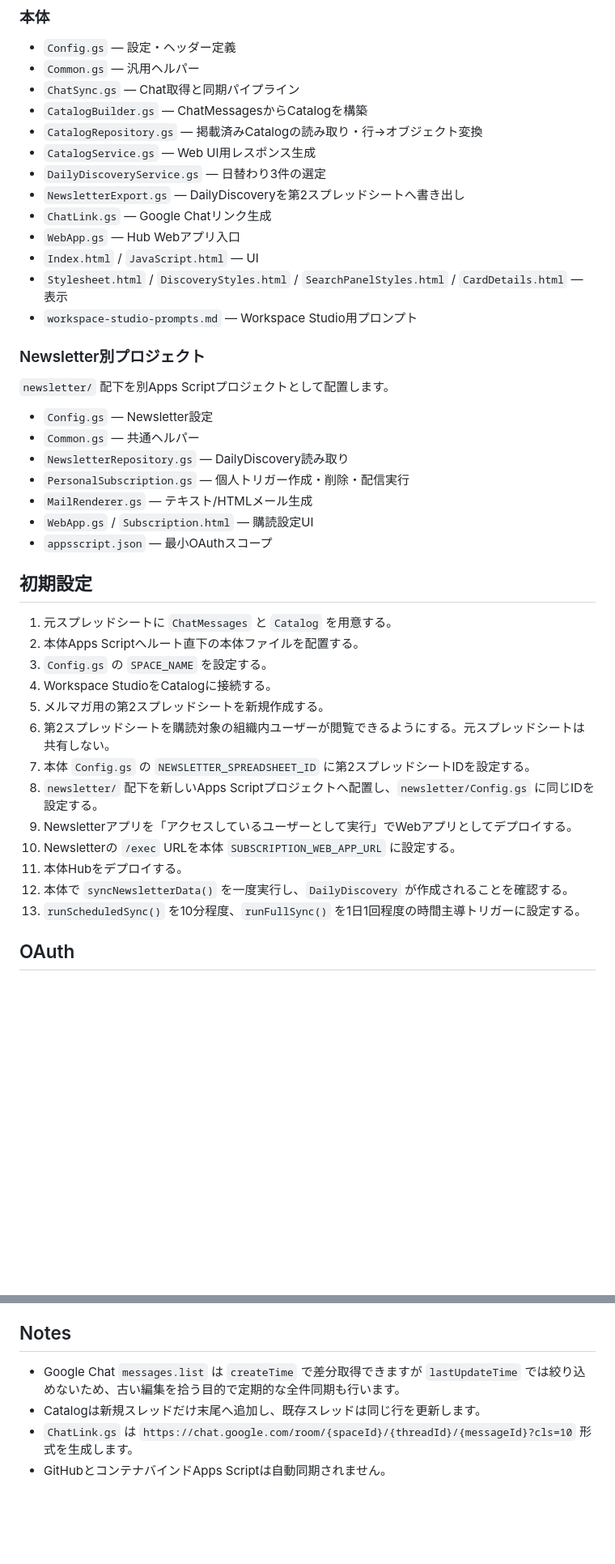
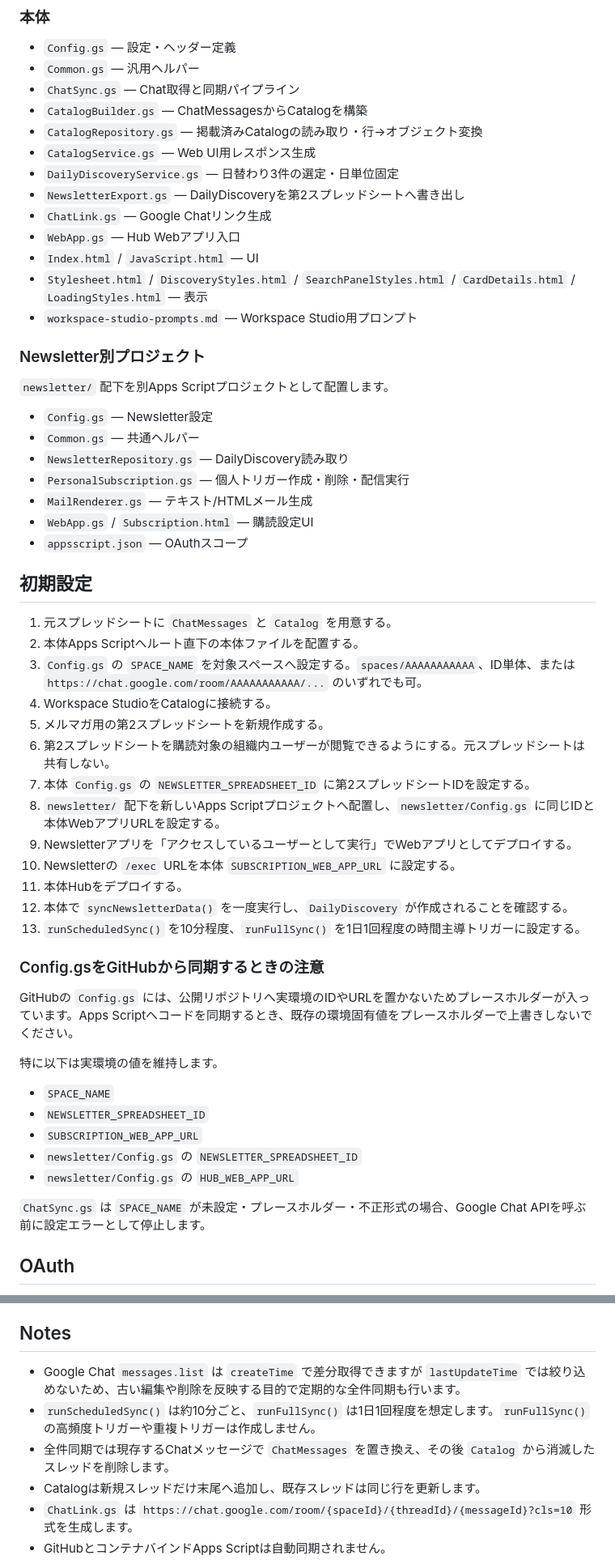
Before and after one commit to cityriver52/gws-tool-hub, a Markdown page: README.md, 2 parts joined by grey strips. Shown at 81% size. Rendered like a GitHub page; blank space fills up the shorter version.

Commit message:
Document deployment config safety and daily discovery freeze

```diff
--- a/README.md
+++ b/README.md
@@ -75,12 +75,12 @@ Catalog全体、Chat本文、`AI処理用本文`、Workspace Studio管理列は
 - `CatalogBuilder.gs` — ChatMessagesからCatalogを構築
 - `CatalogRepository.gs` — 掲載済みCatalogの読み取り・行→オブジェクト変換
 - `CatalogService.gs` — Web UI用レスポンス生成
-- `DailyDiscoveryService.gs` — 日替わり3件の選定
+- `DailyDiscoveryService.gs` — 日替わり3件の選定・日単位固定
 - `NewsletterExport.gs` — DailyDiscoveryを第2スプレッドシートへ書き出し
 - `ChatLink.gs` — Google Chatリンク生成
 - `WebApp.gs` — Hub Webアプリ入口
 - `Index.html` / `JavaScript.html` — UI
-- `Stylesheet.html` / `DiscoveryStyles.html` / `SearchPanelStyles.html` / `CardDetails.html` — 表示
+- `Stylesheet.html` / `DiscoveryStyles.html` / `SearchPanelStyles.html` / `CardDetails.html` / `LoadingStyles.html` — 表示
 - `workspace-studio-prompts.md` — Workspace Studio用プロンプト
 
 ### Newsletter別プロジェクト
@@ -93,23 +93,37 @@ Catalog全体、Chat本文、`AI処理用本文`、Workspace Studio管理列は
 - `PersonalSubscription.gs` — 個人トリガー作成・削除・配信実行
 - `MailRenderer.gs` — テキスト/HTMLメール生成
 - `WebApp.gs` / `Subscription.html` — 購読設定UI
-- `appsscript.json` — 最小OAuthスコープ
+- `appsscript.json` — OAuthスコープ
 
 ## 初期設定
 
 1. 元スプレッドシートに `ChatMessages` と `Catalog` を用意する。
 2. 本体Apps Scriptへルート直下の本体ファイルを配置する。
-3. `Config.gs` の `SPACE_NAME` を設定する。
+3. `Config.gs` の `SPACE_NAME` を対象スペースへ設定する。`spaces/AAAAAAAAAAA`、ID単体、または `https://chat.google.com/room/AAAAAAAAAAA/...` のいずれでも可。
 4. Workspace StudioをCatalogに接続する。
 5. メルマガ用の第2スプレッドシートを新規作成する。
 6. 第2スプレッドシートを購読対象の組織内ユーザーが閲覧できるようにする。元スプレッドシートは共有しない。
 7. 本体 `Config.gs` の `NEWSLETTER_SPREADSHEET_ID` に第2スプレッドシートIDを設定する。
-8. `newsletter/` 配下を新しいApps Scriptプロジェクトへ配置し、`newsletter/Config.gs` に同じIDを設定する。
+8. `newsletter/` 配下を新しいApps Scriptプロジェクトへ配置し、`newsletter/Config.gs` に同じIDと本体WebアプリURLを設定する。
 9. Newsletterアプリを「アクセスしているユーザーとして実行」でWebアプリとしてデプロイする。
 10. Newsletterの `/exec` URLを本体 `SUBSCRIPTION_WEB_APP_URL` に設定する。
 11. 本体Hubをデプロイする。
 12. 本体で `syncNewsletterData()` を一度実行し、`DailyDiscovery` が作成されることを確認する。
 13. `runScheduledSync()` を10分程度、`runFullSync()` を1日1回程度の時間主導トリガーに設定する。
+
+### Config.gsをGitHubから同期するときの注意
+
+GitHubの `Config.gs` には、公開リポジトリへ実環境のIDやURLを置かないためプレースホルダーが入っています。Apps Scriptへコードを同期するとき、既存の環境固有値をプレースホルダーで上書きしないでください。
+
+特に以下は実環境の値を維持します。
+
+- `SPACE_NAME`
+- `NEWSLETTER_SPREADSHEET_ID`
+- `SUBSCRIPTION_WEB_APP_URL`
+- `newsletter/Config.gs` の `NEWSLETTER_SPREADSHEET_ID`
+- `newsletter/Config.gs` の `HUB_WEB_APP_URL`
+
+`ChatSync.gs` は `SPACE_NAME` が未設定・プレースホルダー・不正形式の場合、Google Chat APIを呼ぶ前に設定エラーとして停止します。
 
 ## OAuth
 
@@ -119,7 +133,9 @@ Newsletterアプリは第2スプレッドシートの読み取り、本人のト
 
 ## Notes
 
-- Google Chat `messages.list` は `createTime` で差分取得できますが `lastUpdateTime` では絞り込めないため、古い編集を拾う目的で定期的な全件同期も行います。
+- Google Chat `messages.list` は `createTime` で差分取得できますが `lastUpdateTime` では絞り込めないため、古い編集や削除を反映する目的で定期的な全件同期も行います。
+- `runScheduledSync()` は約10分ごと、`runFullSync()` は1日1回程度を想定します。`runFullSync()` の高頻度トリガーや重複トリガーは作成しません。
+- 全件同期では現存するChatメッセージで `ChatMessages` を置き換え、その後 `Catalog` から消滅したスレッドを削除します。
 - Catalogは新規スレッドだけ末尾へ追加し、既存スレッドは同じ行を更新します。
 - `ChatLink.gs` は `https://chat.google.com/room/{spaceId}/{threadId}/{messageId}?cls=10` 形式を生成します。
 - GitHubとコンテナバインドApps Scriptは自動同期されません。
```
Also changed, not shown: other parts of README.md (+4 -4 lines).
